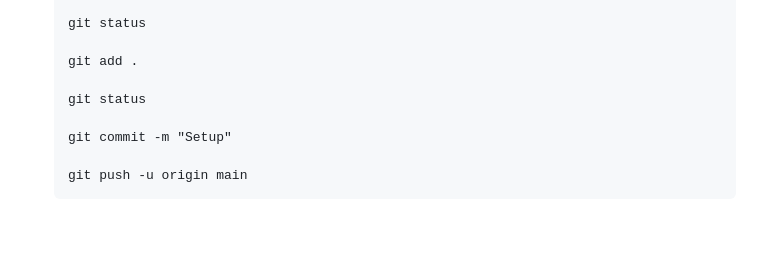
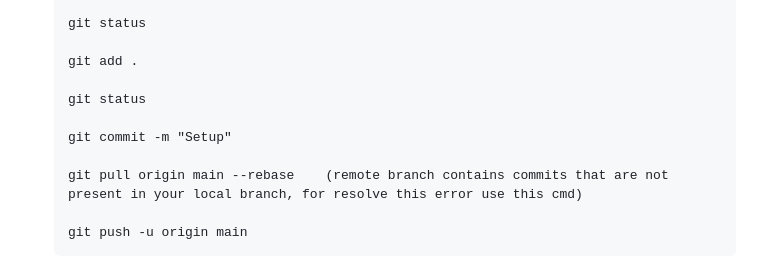
Before and after one commit to vipulwarthe/student-performance-project, a Markdown page: README.md, the part around the change. Drawn GitHub-style; blank space fills up the shorter version.

```diff
--- a/README.md
+++ b/README.md
@@ -57,6 +57,8 @@
       git status
 
       git commit -m "Setup"
+
+      git pull origin main --rebase    (remote branch contains commits that are not present in your local branch, for resolve this error use this cmd)
 
       git push -u origin main
 
```
